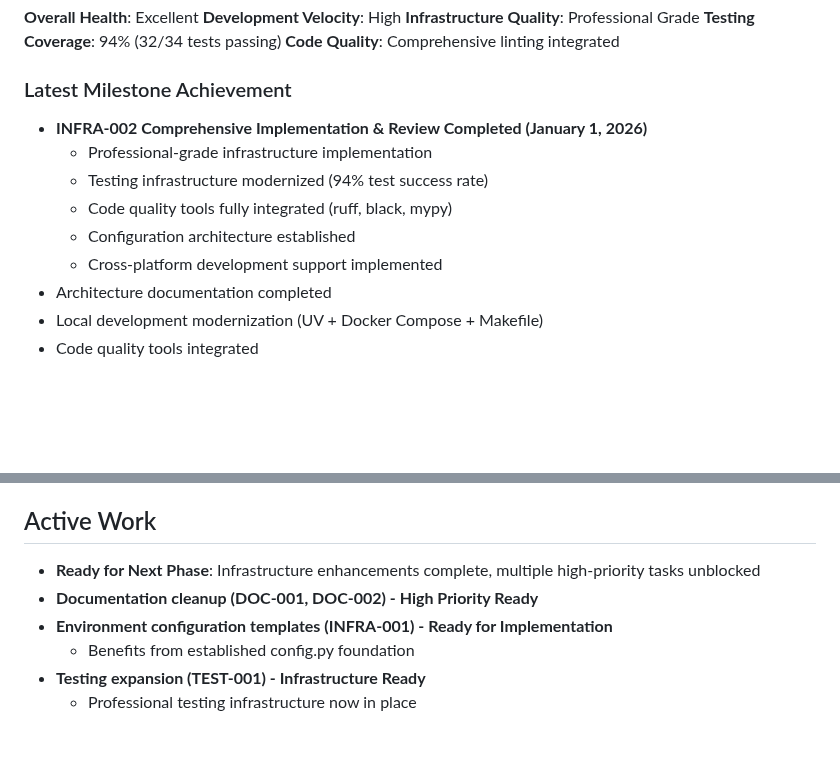
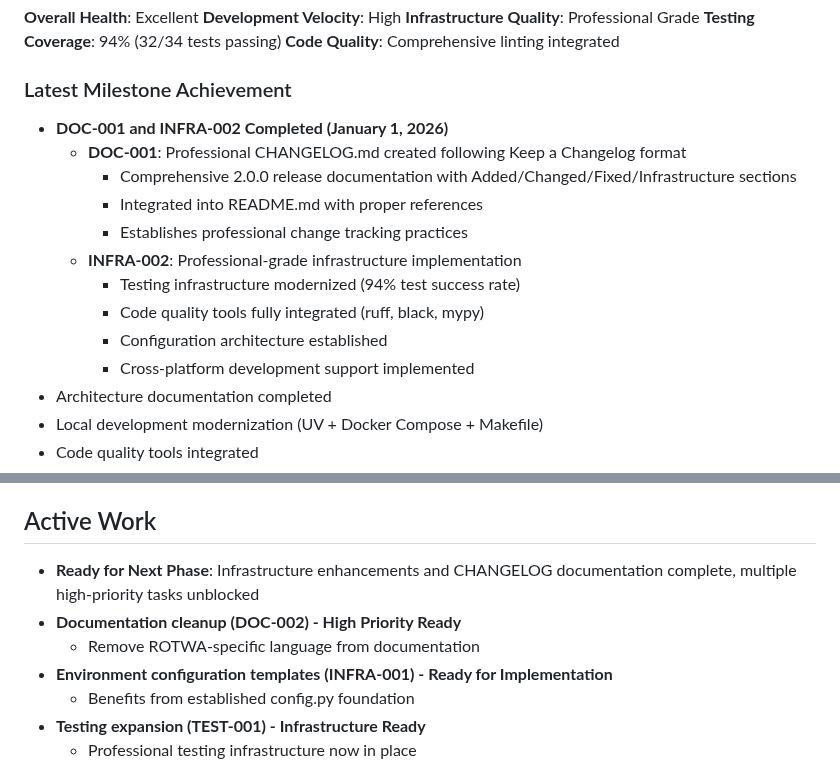
Before and after one commit to kvarak/htstatus, a Markdown page: .project/progress.md, 2 parts joined by grey strips. Rendered like a GitHub page; blank space fills up the shorter version.

Commit message:
Update project status to reflect DOC-001 completion
Mark DOC-001 as completed in backlog.md with completion timestamp
and comprehensive implementation details.

Update progress.md latest milestone section to document both
DOC-001 (CHANGELOG creation) and INFRA-002 (infrastructure)
achievements with detailed accomplishments.

Reflects: DOC-001 completion

```diff
--- a/.project/progress.md
+++ b/.project/progress.md
@@ -14,12 +14,16 @@
 **Code Quality**: Comprehensive linting integrated
 
 ### Latest Milestone Achievement
-- **INFRA-002 Comprehensive Implementation & Review Completed (January 1, 2026)**
-  - Professional-grade infrastructure implementation
-  - Testing infrastructure modernized (94% test success rate)
-  - Code quality tools fully integrated (ruff, black, mypy)
-  - Configuration architecture established
-  - Cross-platform development support implemented
+- **DOC-001 and INFRA-002 Completed (January 1, 2026)**
+  - **DOC-001**: Professional CHANGELOG.md created following Keep a Changelog format
+    - Comprehensive 2.0.0 release documentation with Added/Changed/Fixed/Infrastructure sections
+    - Integrated into README.md with proper references
+    - Establishes professional change tracking practices
+  - **INFRA-002**: Professional-grade infrastructure implementation
+    - Testing infrastructure modernized (94% test success rate)
+    - Code quality tools fully integrated (ruff, black, mypy)
+    - Configuration architecture established
+    - Cross-platform development support implemented
 - Architecture documentation completed
 - Local development modernization (UV + Docker Compose + Makefile)
 - Code quality tools integrated
@@ -50,8 +54,9 @@
   - Testing workflow reliability: 94% success rate (32/34 tests)
 
 ## Active Work
-- **Ready for Next Phase**: Infrastructure enhancements complete, multiple high-priority tasks unblocked
-- **Documentation cleanup (DOC-001, DOC-002) - High Priority Ready**
+- **Ready for Next Phase**: Infrastructure enhancements and CHANGELOG documentation complete, multiple high-priority tasks unblocked
+- **Documentation cleanup (DOC-002) - High Priority Ready**
+  - Remove ROTWA-specific language from documentation
 - **Environment configuration templates (INFRA-001) - Ready for Implementation**
   - Benefits from established config.py foundation
 - **Testing expansion (TEST-001) - Infrastructure Ready**
```
Also changed, not shown: .project/backlog.md (+2 -3 lines).
